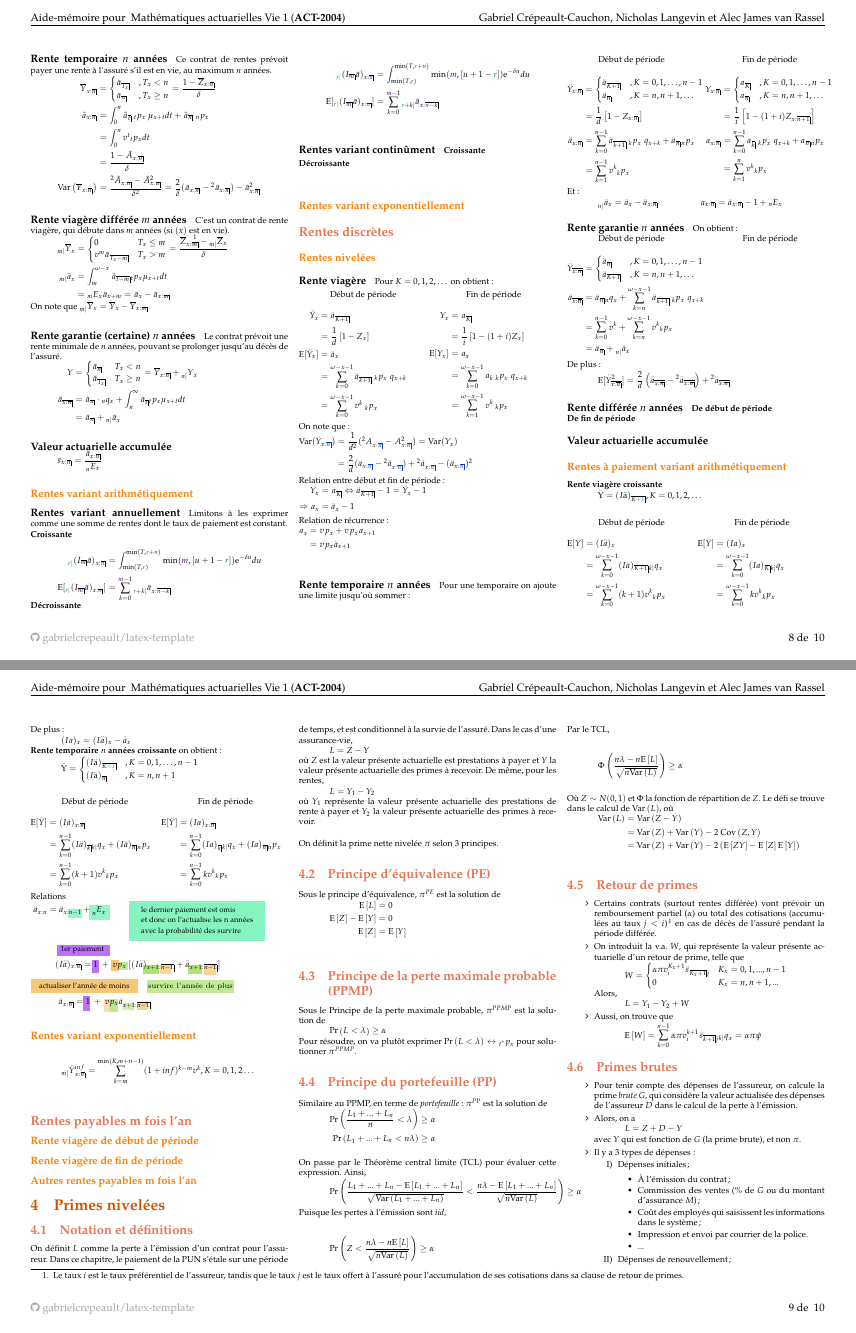
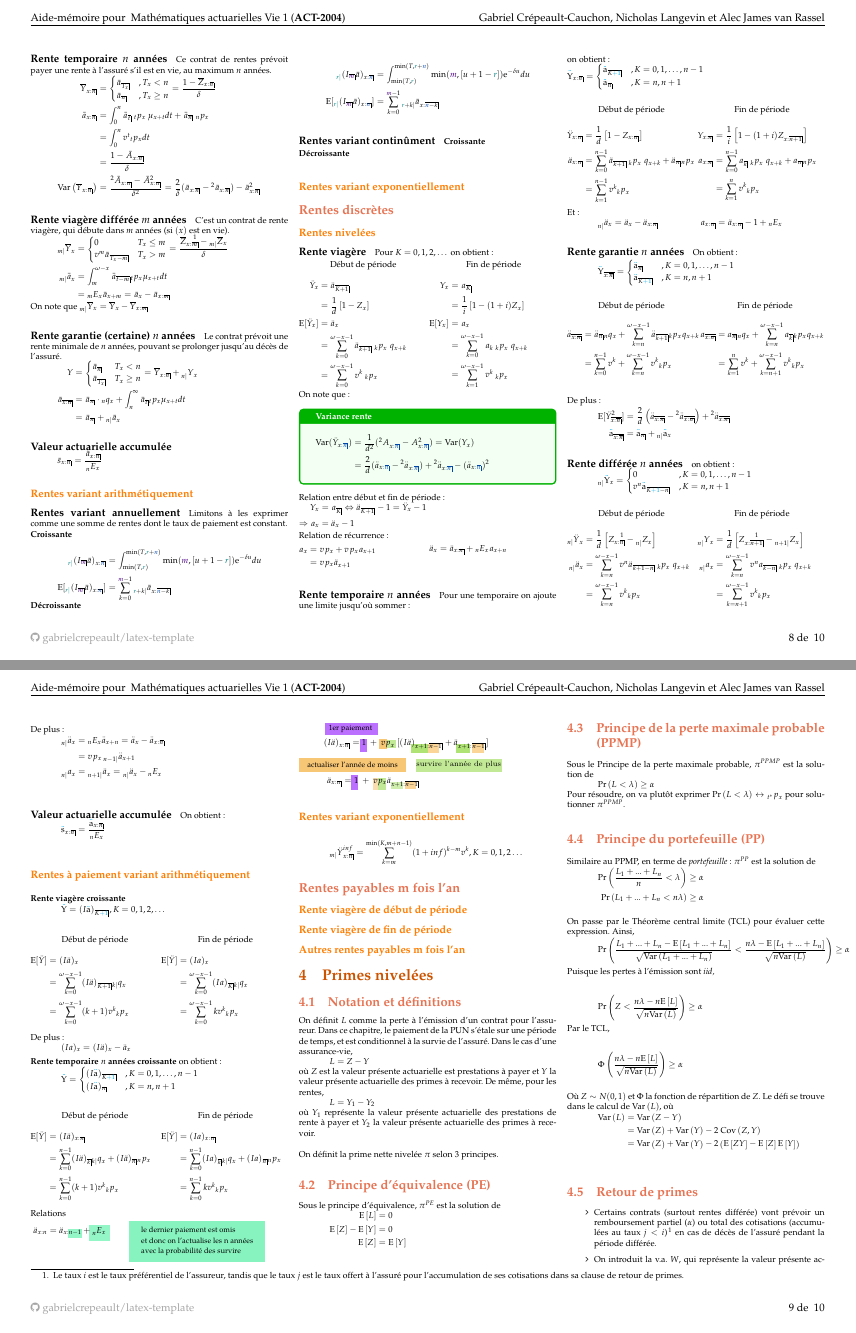
Before and after one commit to ressources-act/Guide_de_survie_en_actuariat, a LaTeX document (02_Cheatsheets/cheatsht-ACT2004.tex): pages 8 and 9 of 10, joined at a grey line. Compiled offline with pdfLaTeX.

Commit message:
ACT-2004
ACT-2004
+ Ajouts pour les rentes discrètes du chapitre 3; la base pour toutes les formules est maintenant là

```diff
--- a/02_Cheatsheets/cheatsht-ACT2004.tex
+++ b/02_Cheatsheets/cheatsht-ACT2004.tex
@@ -1874,12 +1883,14 @@ Fin de période
 \end{minipage}
 
 On note que:
+\begin{formula}{Variance rente}
 \begin{align*}
 	\text{Var}(\ddot{Y}_{x\textcolor{cobalt}{:\angln}})
 	&=	\frac{1}{d^{2}}(\actsymb[][2]{A}{x\textcolor{cobalt}{:\angln}} - \Ax{x\textcolor{cobalt}{:\angln}}^{2})
 	=	\text{Var}(Y_{x})	\\
 	&=	\frac{2}{d}(\ddot{a}_{x\textcolor{cobalt}{:\angln}} - \actsymb[][2]{\ddot{a}}{x\textcolor{cobalt}{:\angln}}) + \actsymb[][2]{\ddot{a}}{x\textcolor{cobalt}{:\angln}} - (\ddot{a}_{x\textcolor{cobalt}{:\angln}})^{2}
 \end{align*}
+\end{formula}
 
 Relation entre début et fin de période :
 \begin{align*}
@@ -1892,15 +1903,33 @@ Relation entre début et fin de période :
 \end{align*}
 
 Relation de récurrence:
+
+\begin{minipage}{0.5\columnwidth}
 \begin{align*}
 	\ax{x}
 	&= v \px{x}	+	v \px{x}	 \ax{x + 1}	\\
 	&= v \px{x}\ddot{a}_{x + 1}
 \end{align*}
+\end{minipage}
+\begin{minipage}{0.5\columnwidth}
+\begin{align*}
+	\ddot{a}_{x}
+	&= \ddot{a}_{x:\angln}	+	\Ex[n]{x}	 \ax{x + n}	\\
+\end{align*}
+\end{minipage}
+
 
 \paragraph{Rente temporaire $n$ années}
 
 Pour une temporaire on ajoute une limite jusqu'où sommer:\\
+on obtient:
+\begin{align*}
+	\cumlaut[cyan]{Y}_{x:\angln}
+	&= 	\begin{cases}
+			\cumlaut[cyan]{a}_{\angl{K \textcolor{cyan}{+ 1}}}	& , K = 0, 1, \dots, n - 1 \\
+			\cumlaut[cyan]{a}_{\angln}			& , K = n, n + 1 \\
+		\end{cases} 	\\
+\end{align*}
 
 \begin{minipage}[t]{0.5\columnwidth}
 \begin{center}
@@ -1908,10 +1937,10 @@ Début de période
 \end{center}
 \begin{align*}
 	\ddot{Y}_{x:\angln}
-	&= 	\begin{cases}
-			\ddot{a}_{\angl{K + 1}}	& , K = 0, 1, \dots, n - 1 \\
-			\ddot{a}_{\angln}		& , K = n, n + 1, \dots \\
-		\end{cases} \\
+%	&= 	\begin{cases}
+%			\ddot{a}_{\angl{K + 1}}	& , K = 0, 1, \dots, n - 1 \\
+%			\ddot{a}_{\angln}		& , K = n, n + 1, \dots \\
+%		\end{cases} \\
 	&=	\frac{1}{d} \left[ 1 - Z_{x:\angln} \right]	\\
 	\ddot{a}_{x:\angln}
 	&=	\sum_{k = 0}^{n - 1} \ddot{a}_{\angl{k + 1}} \ \px[k]{x} \ \qx{x + k}	+	\ddot{a}_{\angln} \px[n]{x}	\\
@@ -1924,10 +1953,10 @@ Fin de période
 \end{center}
 \begin{align*}
 	Y_{x:\angln}
-	&= 	\begin{cases}
-			a_{\angl{K}}	& , K = 0, 1, \dots, n - 1 \\
-			a_{\angln}	& , K = n, n + 1, \dots \\
-		\end{cases} \\
+%	&= 	\begin{cases}
+%			a_{\angl{K}}	& , K = 0, 1, \dots, n - 1 \\
+%			a_{\angln}	& , K = n, n + 1, \dots \\
+%		\end{cases} \\
 	&=	\frac{1}{i}\left[ 1 - (1 + i) Z_{x:\angl{n + 1}}\right] 	\\
 	a_{x:\angln}
 	&=	\sum_{k = 0}^{n - 1} a_{\angl{k}} \ \px[k]{x} \ \qx{x + k}	+	a_{\angln} \px[n]{x}	\\
@@ -1946,6 +1975,13 @@ Et:
 
 \paragraph{Rente garantie $n$ années}
 On obtient:
+\begin{align*}
+	\cumlaut[cyan]{Y}_{\overline{x:\angln}}
+	&= 	\begin{cases}
+			\cumlaut[cyan]{a}_{\angln}	& , K = 0, 1, \dots, n - 1 \\
+			\cumlaut[cyan]{a}_{\angl{K \textcolor{cyan}{+ 1}}}			& , K = n, n + 1 \\
+		\end{cases} 	\\
+\end{align*}
 
 \setlength{\mathindent}{-1cm}
 \begin{minipage}[t]{0.5\columnwidth}
@@ -1953,38 +1989,88 @@ On obtient:
 Début de période
 \end{center}
 \begin{align*}
-\ddot{Y}_{\overline{x:\angln}}
-	&= 	\begin{cases}
-			\ddot{a}_{\angln}			& , K = 0, 1, \dots, n - 1 \\
-			\ddot{a}_{\angl{K + 1}}		& , K = n, n + 1, \dots \\
-		\end{cases} \\
 	\ddot{a}_{\overline{x:\angln}}
-	&=	\ddot{a}_{\angln} \qx[n]{x} + \sum_{k = n}^{\omega - x - 1} \ddot{a}_{\angl{k + 1}} \ \px[k]{x} \ \qx{x + k}	\\
+	&=	\ddot{a}_{\angln} \qx[n]{x} + \sum_{k = n}^{\omega - x - 1} \ddot{a}_{\angl{k + 1}}  \px[k]{x}  \qx{x + k}	\\
 	&=	\sum_{k = 0}^{n - 1} v^{k} + \sum_{k = n}^{\omega - x - 1} v^{k} \px[k]{x}	\\
-	&=	\ddot{a}_{\angln} + \prescript{}{n|}{\ddot{a}_{x}}
 \end{align*}
 \end{minipage}
 \begin{minipage}[t]{0.5\columnwidth}
 \begin{center}
 Fin de période
 \end{center}
+\begin{align*}
+	a_{\overline{x:\angln}}
+	&=	a_{\angln} \qx[n]{x} + \sum_{k = n}^{\omega - x - 1} a_{\angl{k}}  \px[k]{x}  \qx{x + k}	\\
+	&=	\sum_{k = 1}^{n} v^{k} + \sum_{k = n + 1}^{\omega - x - 1} v^{k} \px[k]{x}	\\
+\end{align*}
 \end{minipage}
 \setlength{\mathindent}{1cm}
 
 De plus:
 \begin{align*}
 	\text{E}[\ddot{Y}_{\overline{x:\angln}}^{2}]
-	&=	\frac{2}{d} \left(\ddot{a}_{\overline{x:\angln}} - \prescript{2}{}{\ddot{a}_{\overline{x:\angln}}}\right) + \prescript{2}{}{\ddot{a}_{\overline{x:\angln}}}
+	&=	\frac{2}{d} \left(\ddot{a}_{\overline{x:\angln}} - \prescript{2}{}{\ddot{a}_{\overline{x:\angln}}}\right) + \prescript{2}{}{\ddot{a}_{\overline{x:\angln}}}	\\
+	\cumlaut[cyan]{a}_{\overline{x:\angln}}
+	&=	\cumlaut[cyan]{a}_{\angln} + \prescript{}{n|}{\cumlaut[cyan]{a}_{x}}
 \end{align*}
 
 
 \paragraph{Rente différée $n$ années}
 
-\textbf{De début de période}
-
-\textbf{De fin de période}
+on obtient:
+\begin{align*}
+	\prescript{}{n|}{\cumlaut[cyan]{Y}}_{x}
+	&= 	\begin{cases}
+			0	& , K = 0, 1, \dots, n - 1 \\
+			v^{n} \cumlaut[cyan]{a}_{\angl{K \textcolor{cyan}{+ 1} - n}}			& , K = n, n + 1 \\
+		\end{cases} 	\\
+\end{align*}
+
+\setlength{\mathindent}{-1cm}
+\begin{minipage}[t]{0.5\columnwidth}
+\begin{center}
+Début de période
+\end{center}
+\begin{align*}
+	\prescript{}{n|}{\ddot{Y}}_{x}
+	&=	\frac{1}{d} \left[ Z_{x:\nthtop{1}{\angln}} - \prescript{}{n|}{Z_{x}} \right]	\\
+	\prescript{}{n|}{\ddot{a}}_{x}
+	&=	\sum_{k = n}^{\omega - x - 1} v^{n} \ddot{a}_{\angl{k + 1 - n}} \ \px[k]{x} \ \qx{x + k}	\\
+	&=	\sum_{k = n}^{\omega - x - 1} v^{k} \px[k]{x}
+\end{align*}
+\end{minipage}
+\begin{minipage}[t]{0.5\columnwidth}
+\begin{center}
+Fin de période
+\end{center}
+\begin{align*}
+	\prescript{}{n|}{Y}_{x}
+	&=	\frac{1}{d} \left[ Z_{x:\nthtop{1}{\angl{n + 1}}} - \prescript{}{n + 1|}{Z_{x}} \right]	\\
+	\prescript{}{n|}{a}_{x}
+	&=	\sum_{k = n}^{\omega - x - 1} v^{n} a_{\angl{k - n}} \ \px[k]{x} \ \qx{x + k}	\\
+	&=	\sum_{k = n + 1}^{\omega - x - 1} v^{k} \px[k]{x}
+\end{align*}
+\end{minipage}
+\setlength{\mathindent}{1cm}
+
+De plus:
+\begin{align*}
+	\prescript{}{n|}{\ddot{a}}_{x}
+	&=	\Ex[n]{x} \ddot{a}_{x + n}
+	=	\ddot{a}_{x} - \ddot{a}_{x:\angln}	\\
+	&=	v \px{x} \prescript{}{n - 1|}{\ddot{a}}_{x + 1}	\\
+	\prescript{}{n|}{a}_{x}
+	&=	\prescript{}{n + 1|}{\ddot{a}}_{x}
+	=	\prescript{}{n|}{\ddot{a}}_{x} - \Ex[n]{x}
+\end{align*}
 
 \paragraph{Valeur actuarielle accumulée}
+
+On obtient:
+\begin{align*}
+	\cumlaut[cyan]{s}_{x:\angln}
+	&=	\frac{\cumlaut[cyan]{a}_{x:\angln}}{\Ex[n]{x}}
+\end{align*}
 
 \subsubsection*{\textcolor{amber(sae/ece)}{Rentes à paiement variant arithmétiquement}}
 
```
Also changed, not shown: 02_Cheatsheets/cheatsht-ACT2004.pdf, 02_Cheatsheets/cheatsht-ACT2004.tex (11 more changed lines).
